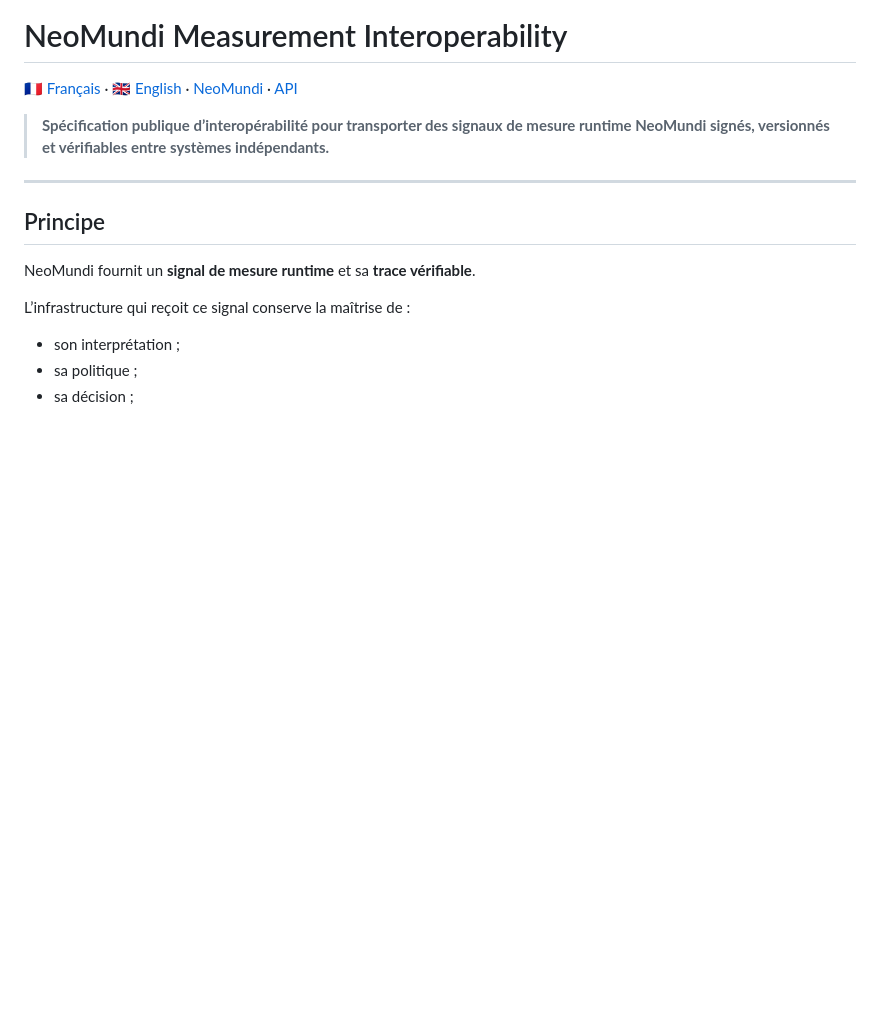
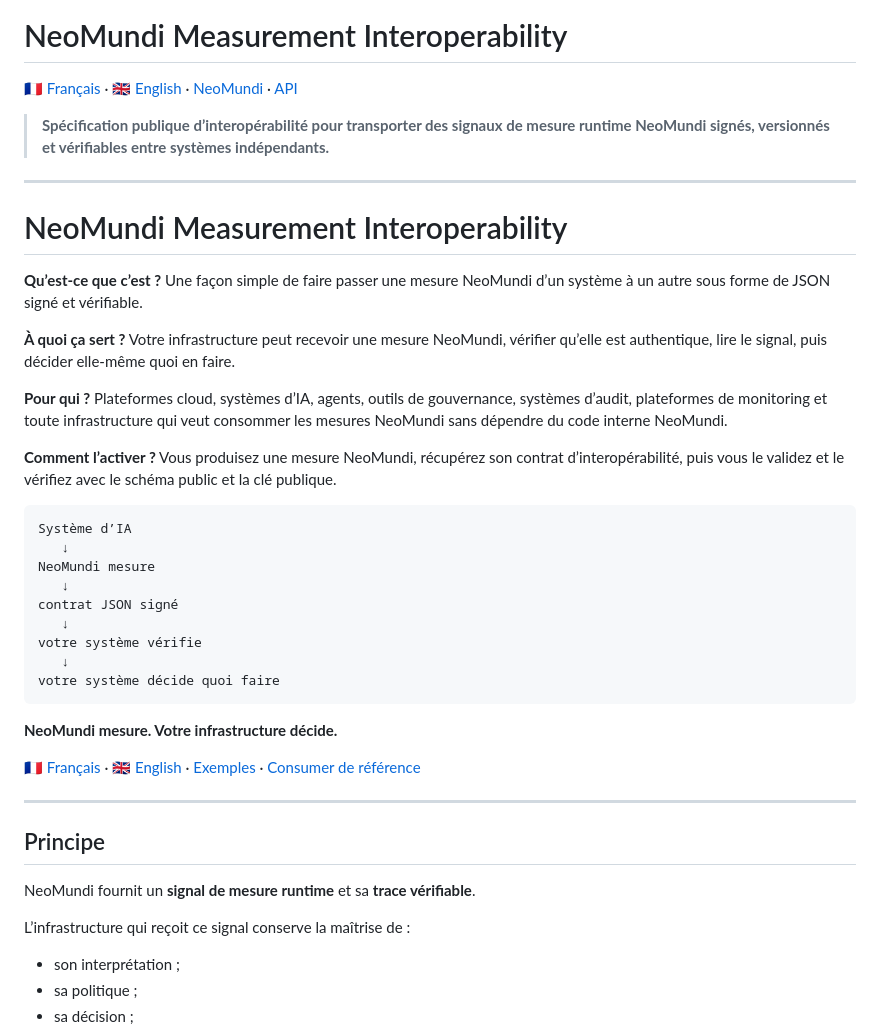
Before and after one commit to neomundi-io/neomundi-measurement-interoperability, a Markdown page: README_FR.md, the part around the change. Rendered like a GitHub page; blank space fills up the shorter version.

Commit message:
Expand README_FR with NeoMundi interoperability details
Added detailed explanation of NeoMundi measurement interoperability, its purpose, and activation process.

````diff
--- a/README_FR.md
+++ b/README_FR.md
@@ -3,6 +3,38 @@
 [🇫🇷 Français](./README_FR.md) · [🇬🇧 English](./README.md) · [NeoMundi](https://neomundi.io) · [API](https://api.neomundi.io)
 
 > **Spécification publique d’interopérabilité pour transporter des signaux de mesure runtime NeoMundi signés, versionnés et vérifiables entre systèmes indépendants.**
+
+---
+
+# NeoMundi Measurement Interoperability
+
+**Qu’est-ce que c’est ?**
+Une façon simple de faire passer une mesure NeoMundi d’un système à un autre sous forme de JSON signé et vérifiable.
+
+**À quoi ça sert ?**
+Votre infrastructure peut recevoir une mesure NeoMundi, vérifier qu’elle est authentique, lire le signal, puis décider elle-même quoi en faire.
+
+**Pour qui ?**
+Plateformes cloud, systèmes d’IA, agents, outils de gouvernance, systèmes d’audit, plateformes de monitoring et toute infrastructure qui veut consommer les mesures NeoMundi sans dépendre du code interne NeoMundi.
+
+**Comment l’activer ?**
+Vous produisez une mesure NeoMundi, récupérez son contrat d’interopérabilité, puis vous le validez et le vérifiez avec le schéma public et la clé publique.
+
+```text
+Système d’IA
+   ↓
+NeoMundi mesure
+   ↓
+contrat JSON signé
+   ↓
+votre système vérifie
+   ↓
+votre système décide quoi faire
+```
+
+**NeoMundi mesure. Votre infrastructure décide.**
+
+[🇫🇷 Français](./README_FR.md) · [🇬🇧 English](./README.md) · [Exemples](./examples/) · [Consumer de référence](./consumer-reference/)
 
 ---
 
````
